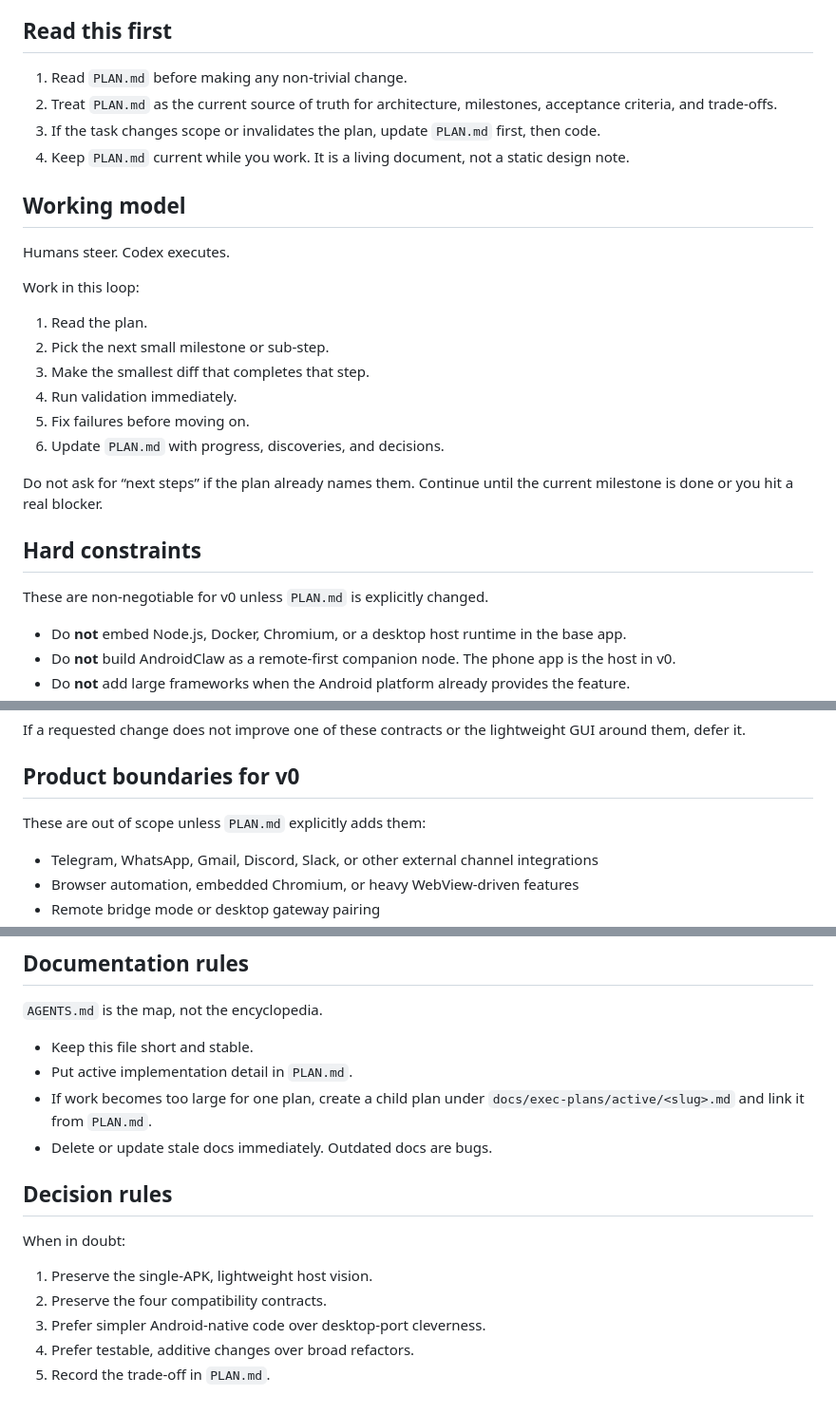
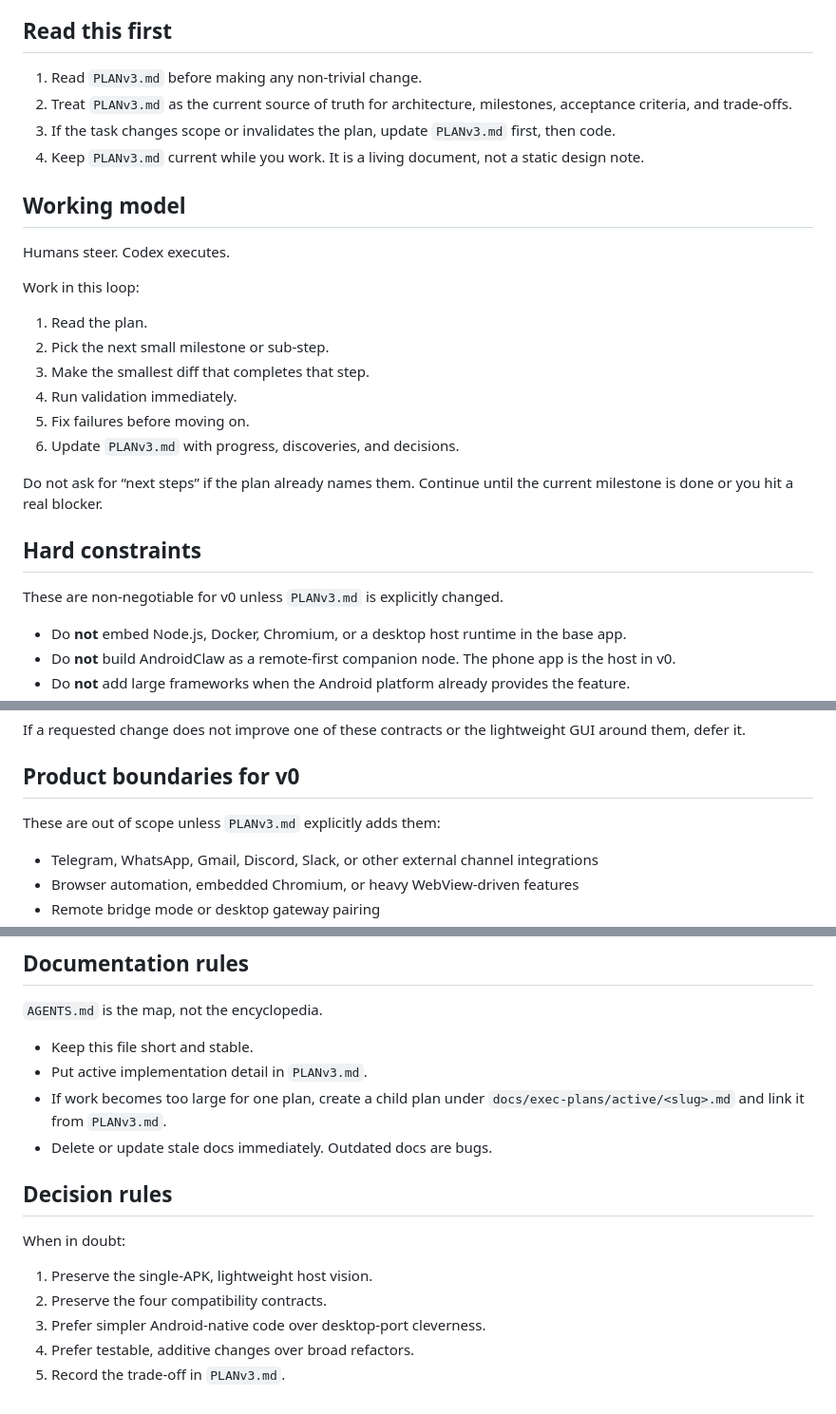
Before and after one commit to YJLi-new/AndroidClaw, a Markdown page: AGENTS.md, 3 parts joined by grey strips. Shown at 95% size. Drawn GitHub-style.

Commit message:
Adopt PLANv3 as active plan

```diff
--- a/AGENTS.md
+++ b/AGENTS.md
@@ -17,10 +17,10 @@ The first release optimizes for these outcomes, in this order:
 
 ## Read this first
 
-1. Read `PLAN.md` before making any non-trivial change.
-2. Treat `PLAN.md` as the current source of truth for architecture, milestones, acceptance criteria, and trade-offs.
-3. If the task changes scope or invalidates the plan, update `PLAN.md` first, then code.
-4. Keep `PLAN.md` current while you work. It is a living document, not a static design note.
+1. Read `PLANv3.md` before making any non-trivial change.
+2. Treat `PLANv3.md` as the current source of truth for architecture, milestones, acceptance criteria, and trade-offs.
+3. If the task changes scope or invalidates the plan, update `PLANv3.md` first, then code.
+4. Keep `PLANv3.md` current while you work. It is a living document, not a static design note.
 
 ## Working model
 
@@ -33,13 +33,13 @@ Work in this loop:
 3. Make the smallest diff that completes that step.
 4. Run validation immediately.
 5. Fix failures before moving on.
-6. Update `PLAN.md` with progress, discoveries, and decisions.
+6. Update `PLANv3.md` with progress, discoveries, and decisions.
 
 Do not ask for “next steps” if the plan already names them. Continue until the current milestone is done or you hit a real blocker.
 
 ## Hard constraints
 
-These are non-negotiable for v0 unless `PLAN.md` is explicitly changed.
+These are non-negotiable for v0 unless `PLANv3.md` is explicitly changed.
 
 - Do **not** embed Node.js, Docker, Chromium, or a desktop host runtime in the base app.
 - Do **not** build AndroidClaw as a remote-first companion node. The phone app is the host in v0.
@@ -64,7 +64,7 @@ If a requested change does not improve one of these contracts or the lightweight
 
 ## Product boundaries for v0
 
-These are out of scope unless `PLAN.md` explicitly adds them:
+These are out of scope unless `PLANv3.md` explicitly adds them:
 
 - Telegram, WhatsApp, Gmail, Discord, Slack, or other external channel integrations
 - Browser automation, embedded Chromium, or heavy WebView-driven features
@@ -146,8 +146,8 @@ Prefer deterministic local testing over flaky remote testing.
 `AGENTS.md` is the map, not the encyclopedia.
 
 - Keep this file short and stable.
-- Put active implementation detail in `PLAN.md`.
-- If work becomes too large for one plan, create a child plan under `docs/exec-plans/active/<slug>.md` and link it from `PLAN.md`.
+- Put active implementation detail in `PLANv3.md`.
+- If work becomes too large for one plan, create a child plan under `docs/exec-plans/active/<slug>.md` and link it from `PLANv3.md`.
 - Delete or update stale docs immediately. Outdated docs are bugs.
 
 ## Decision rules
@@ -158,4 +158,4 @@ When in doubt:
 2. Preserve the four compatibility contracts.
 3. Prefer simpler Android-native code over desktop-port cleverness.
 4. Prefer testable, additive changes over broad refactors.
-5. Record the trade-off in `PLAN.md`.
+5. Record the trade-off in `PLANv3.md`.
```
Also changed, not shown: other parts of AGENTS.md (+1 -1 lines).
